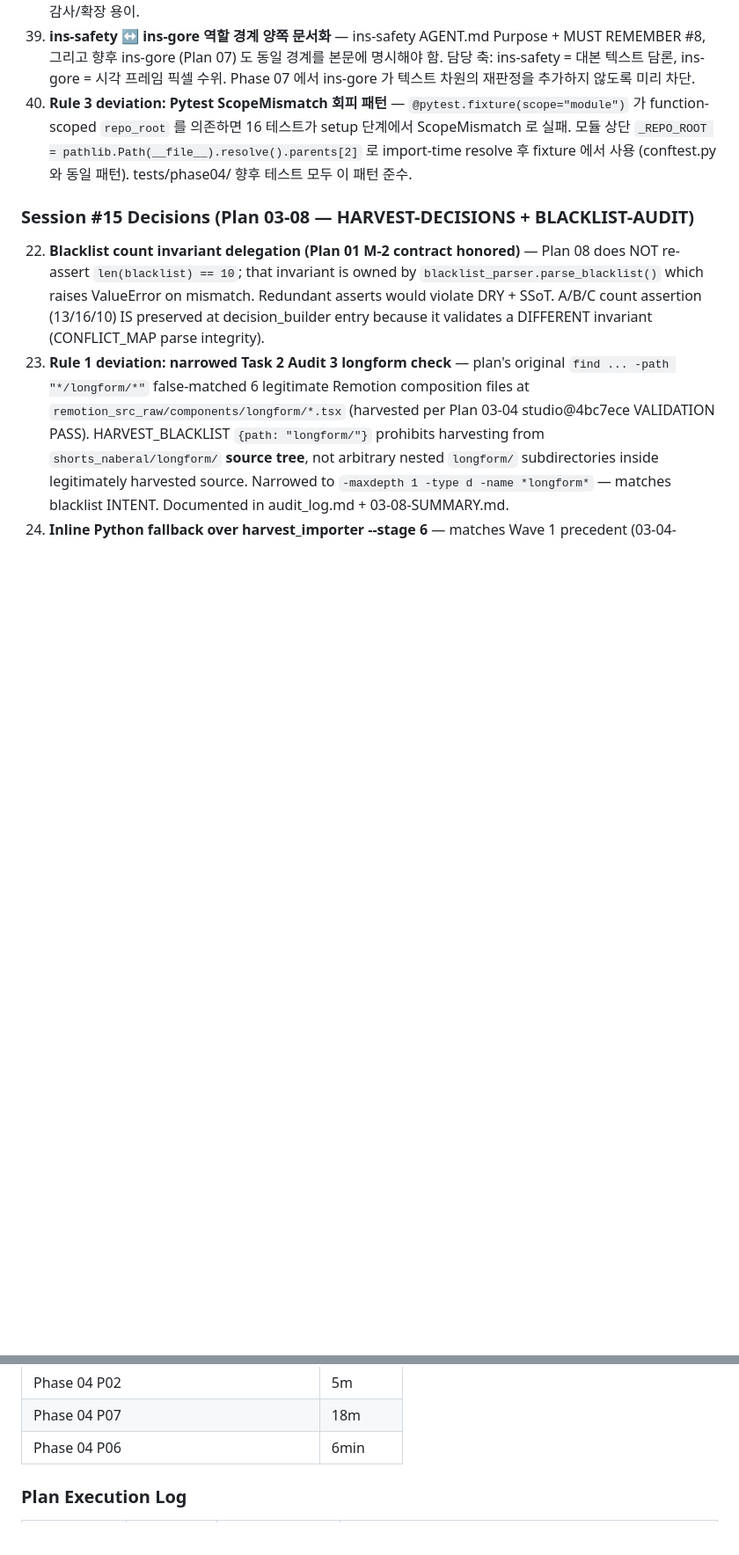
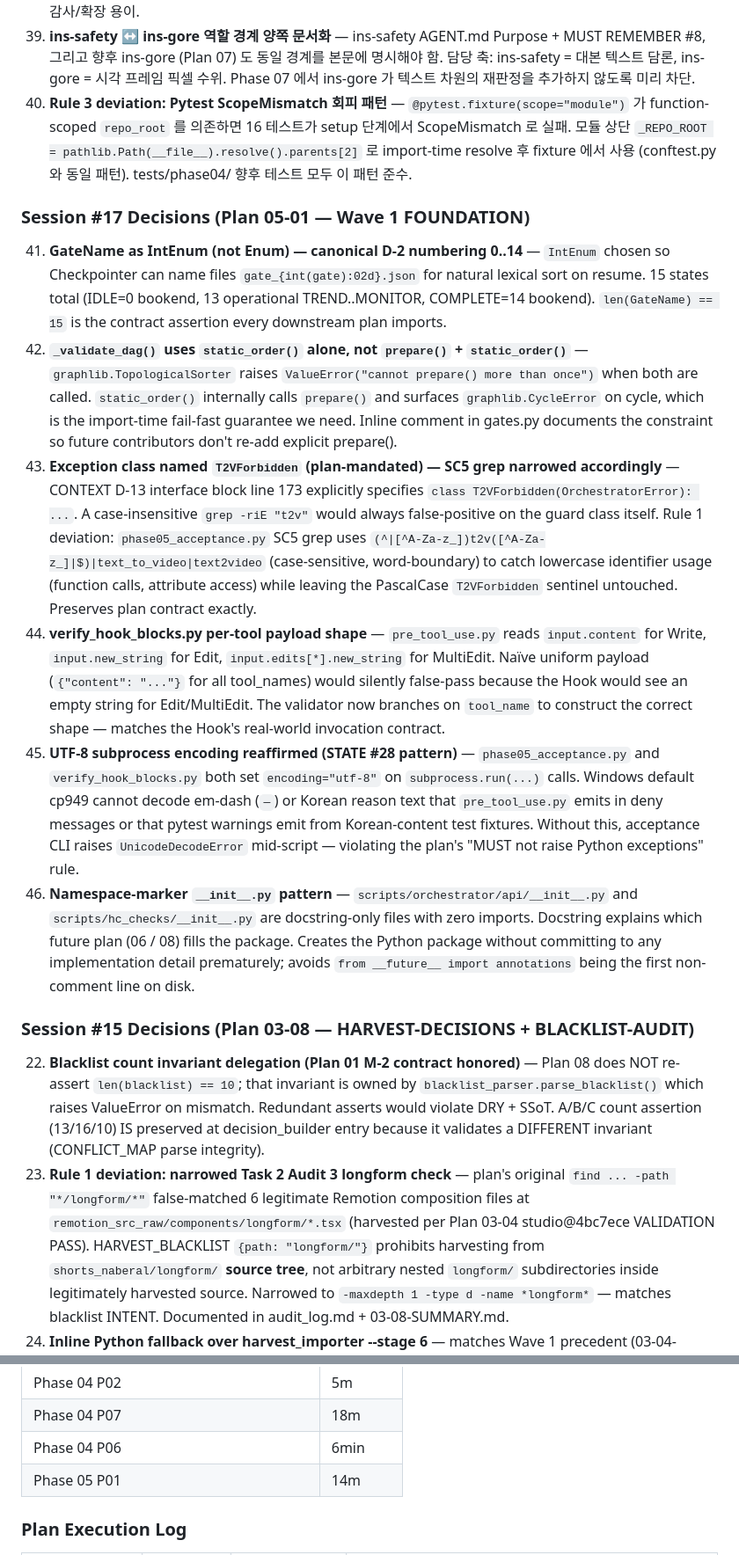
Before and after one commit to kanno321-create/shorts_studio, a Markdown page: .planning/STATE.md, 2 parts joined by grey strips. Shown at 88% size. GitHub-like rendering; blank space fills up the shorter version.

```diff
--- a/.planning/STATE.md
+++ b/.planning/STATE.md
@@ -149,6 +149,15 @@ PROJECT.md § Key Decisions 참조. 10개 결정 모두 Pending 상태 — 각 P
 39. **ins-safety ↔ ins-gore 역할 경계 양쪽 문서화** — ins-safety AGENT.md Purpose + MUST REMEMBER #8, 그리고 향후 ins-gore (Plan 07) 도 동일 경계를 본문에 명시해야 함. 담당 축: ins-safety = 대본 텍스트 담론, ins-gore = 시각 프레임 픽셀 수위. Phase 07 에서 ins-gore 가 텍스트 차원의 재판정을 추가하지 않도록 미리 차단.
 40. **Rule 3 deviation: Pytest ScopeMismatch 회피 패턴** — `@pytest.fixture(scope="module")` 가 function-scoped `repo_root` 를 의존하면 16 테스트가 setup 단계에서 ScopeMismatch 로 실패. 모듈 상단 `_REPO_ROOT = pathlib.Path(__file__).resolve().parents[2]` 로 import-time resolve 후 fixture 에서 사용 (conftest.py 와 동일 패턴). tests/phase04/ 향후 테스트 모두 이 패턴 준수.
 
+### Session #17 Decisions (Plan 05-01 — Wave 1 FOUNDATION)
+
+41. **GateName as IntEnum (not Enum) — canonical D-2 numbering 0..14** — `IntEnum` chosen so Checkpointer can name files `gate_{int(gate):02d}.json` for natural lexical sort on resume. 15 states total (IDLE=0 bookend, 13 operational TREND..MONITOR, COMPLETE=14 bookend). `len(GateName) == 15` is the contract assertion every downstream plan imports.
+42. **`_validate_dag()` uses `static_order()` alone, not `prepare()` + `static_order()`** — `graphlib.TopologicalSorter` raises `ValueError("cannot prepare() more than once")` when both are called. `static_order()` internally calls `prepare()` and surfaces `graphlib.CycleError` on cycle, which is the import-time fail-fast guarantee we need. Inline comment in gates.py documents the constraint so future contributors don't re-add explicit prepare().
+43. **Exception class named `T2VForbidden` (plan-mandated) — SC5 grep narrowed accordingly** — CONTEXT D-13 interface block line 173 explicitly specifies `class T2VForbidden(OrchestratorError): ...`. A case-insensitive `grep -riE "t2v"` would always false-positive on the guard class itself. Rule 1 deviation: `phase05_acceptance.py` SC5 grep uses `(^|[^A-Za-z_])t2v([^A-Za-z_]|$)|text_to_video|text2video` (case-sensitive, word-boundary) to catch lowercase identifier usage (function calls, attribute access) while leaving the PascalCase `T2VForbidden` sentinel untouched. Preserves plan contract exactly.
+44. **verify_hook_blocks.py per-tool payload shape** — `pre_tool_use.py` reads `input.content` for Write, `input.new_string` for Edit, `input.edits[*].new_string` for MultiEdit. Naïve uniform payload (`{"content": "..."}` for all tool_names) would silently false-pass because the Hook would see an empty string for Edit/MultiEdit. The validator now branches on `tool_name` to construct the correct shape — matches the Hook's real-world invocation contract.
+45. **UTF-8 subprocess encoding reaffirmed (STATE #28 pattern)** — `phase05_acceptance.py` and `verify_hook_blocks.py` both set `encoding="utf-8"` on `subprocess.run(...)` calls. Windows default cp949 cannot decode em-dash (`—`) or Korean reason text that `pre_tool_use.py` emits in deny messages or that pytest warnings emit from Korean-content test fixtures. Without this, acceptance CLI raises `UnicodeDecodeError` mid-script — violating the plan's "MUST not raise Python exceptions" rule.
+46. **Namespace-marker `__init__.py` pattern** — `scripts/orchestrator/api/__init__.py` and `scripts/hc_checks/__init__.py` are docstring-only files with zero imports. Docstring explains which future plan (06 / 08) fills the package. Creates the Python package without committing to any implementation detail prematurely; avoids `from __future__ import annotations` being the first non-comment line on disk.
+
 ### Session #15 Decisions (Plan 03-08 — HARVEST-DECISIONS + BLACKLIST-AUDIT)
 
 22. **Blacklist count invariant delegation (Plan 01 M-2 contract honored)** — Plan 08 does NOT re-assert `len(blacklist) == 10`; that invariant is owned by `blacklist_parser.parse_blacklist()` which raises ValueError on mismatch. Redundant asserts would violate DRY + SSoT. A/B/C count assertion (13/16/10) IS preserved at decision_builder entry because it validates a DIFFERENT invariant (CONFLICT_MAP parse integrity).
@@ -209,6 +219,7 @@ PROJECT.md § Key Decisions 참조. 10개 결정 모두 Pending 상태 — 각 P
 | Phase 04 P02 | 5m | 2 tasks | 4 files |
 | Phase 04 P07 | 18m | 2 tasks | 4 files |
 | Phase 04 P06 | 6min | 2 tasks | 4 files |
+| Phase 05 P01 | 14m | 4 tasks | 17 files |
 
 ### Plan Execution Log
 
```
Also changed, not shown: other parts of .planning/STATE.md (+13 -11 lines), .planning/REQUIREMENTS.md (+5 -5 lines), 1 other file.
